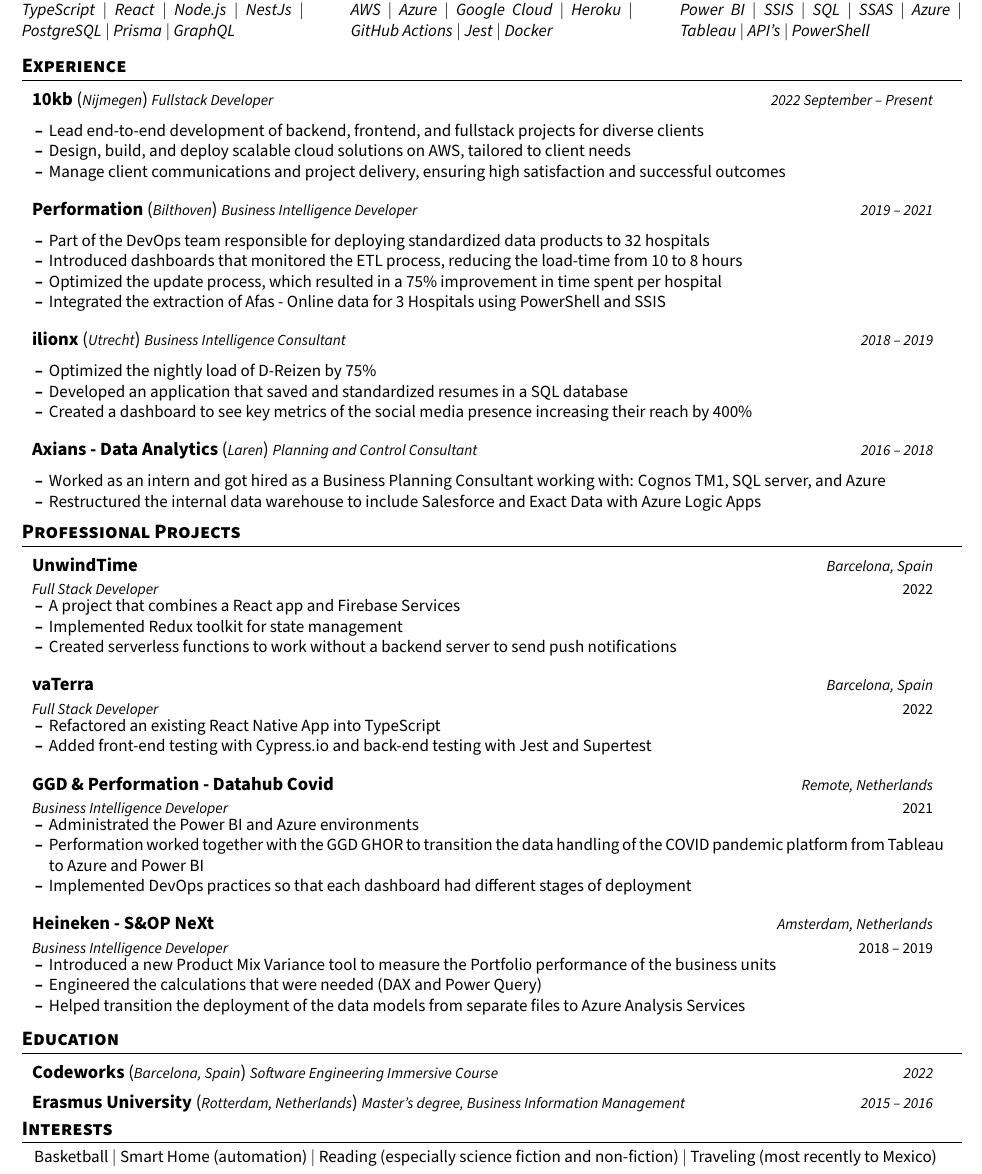
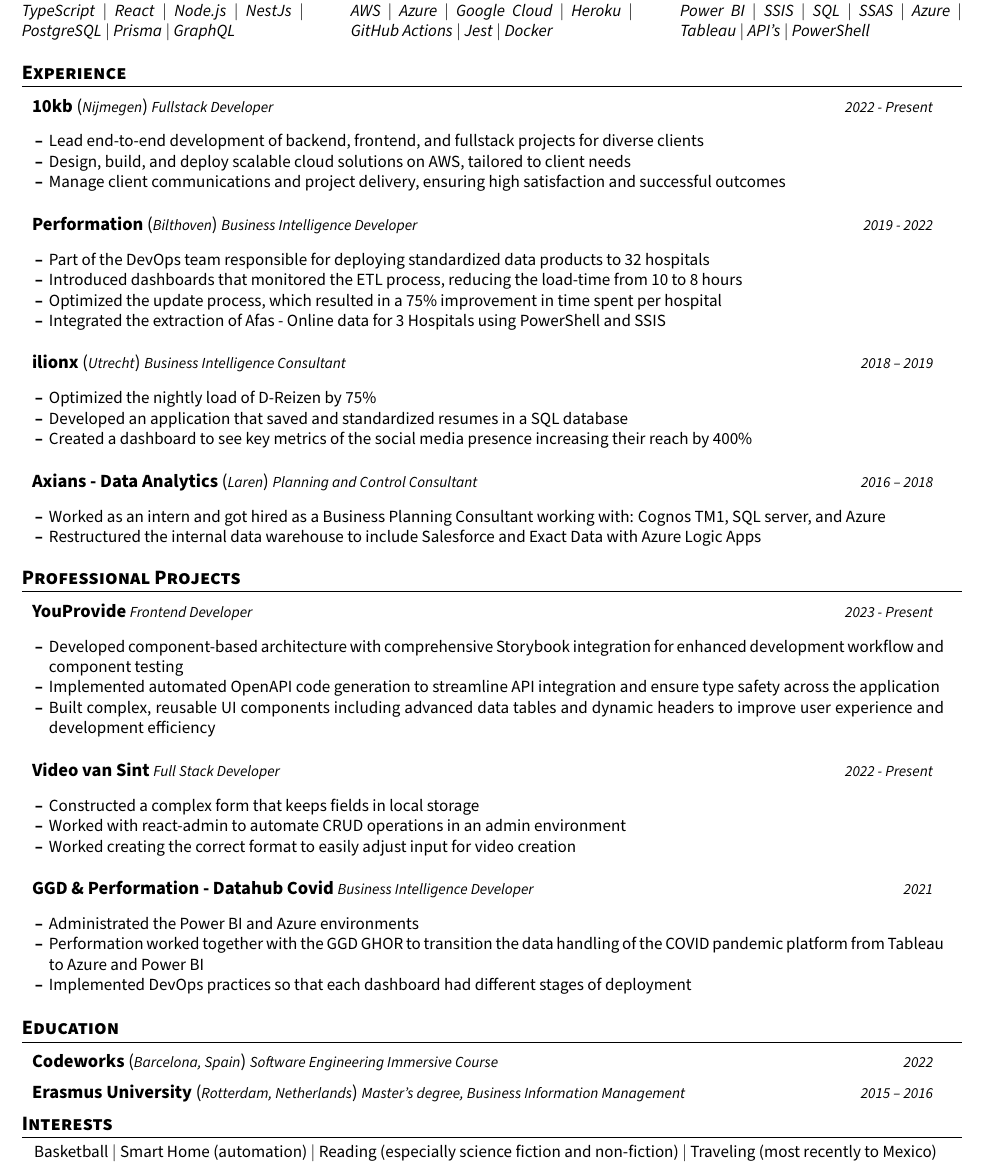
Before and after one commit to Siebe88/Resume, a LaTeX document (src/main.tex, which reads src/experience/10kb.tex, src/experience/performation.tex, src/projects.tex): part of the page, cut so that both start at the same text. Compiled offline with pdfLaTeX.

Commit message:
Added latest projects

```diff
--- a/src/experience/10kb.tex
+++ b/src/experience/10kb.tex
@@ -1,6 +1,6 @@
 \resumeSubheading
   {10kb}{Nijmegen}
-  {Fullstack Developer}{2022 September – Present}
+  {Fullstack Developer}{2022 - Present}
   \vspace{\experienceItemSpacing}
   \resumeItemListStart
 \item Lead end-to-end development of backend, frontend, and fullstack projects for diverse clients
--- a/src/experience/performation.tex
+++ b/src/experience/performation.tex
@@ -1,6 +1,6 @@
 \resumeSubheading
   {Performation}{Bilthoven}
-  {Business Intelligence Developer}{2019 – 2021}
+  {Business Intelligence Developer}{2019 - 2022}
   \vspace{\experienceItemSpacing}
   \resumeItemListStart
 \item Part of the DevOps team responsible for deploying standardized data products to 32 hospitals
--- a/src/main.tex
+++ b/src/main.tex
@@ -80,7 +80,7 @@
 \newcommand{\resumeSubheading}[4]{
 \vspace{0.5mm}\item
     \begin{tabular*}{0.98\textwidth}[t]{l@{\extracolsep{\fill}}r}
-        \textbf{#1} (\textit{\footnotesize{#2}}) \textit{\footnotesize{#3}} & \textit{\footnotesize{#4}}
+        \textbf{#1} \if\relax\detokenize{#2}\relax\else(\textit{\footnotesize{#2}}) \fi\textit{\footnotesize{#3}} & \textit{\footnotesize{#4}}
     \end{tabular*}
     \vspace{1mm}
 }
--- a/src/projects.tex
+++ b/src/projects.tex
@@ -1,9 +1,12 @@
 %-----------PROJECTS-----------------
 \section{\textbf{Professional Projects}}
 \resumeSubHeadingListStart
-\input{projects/unwindtime}
-\input{projects/vaterra}
+% \input{projects/prorail-bitwise}
+\input{projects/youprovide}
+\input{projects/video-van-sint}
+% \input{projects/unwindtime}
+% \input{projects/vaterra}
 \input{projects/ggd-covid}
-\input{projects/heineken}
+% \input{projects/heineken}
 \resumeSubHeadingListEnd
 \vspace{\projectsEndSpacing}
--- a/src/projects/ggd-covid.tex
+++ b/src/projects/ggd-covid.tex
@@ -1,6 +1,7 @@
-\resumeProject
-  {GGD \& Performation - Datahub Covid}{Business Intelligence Developer}
-  {Remote, Netherlands}{2021}
+\resumeSubheading
+  {GGD \& Performation - Datahub Covid}{}
+  {Business Intelligence Developer}{2021}
+  \vspace{\experienceItemSpacing}
   \resumeItemListStart
 \item Administrated the Power BI and Azure environments
 \item Performation worked together with the GGD GHOR to transition the data handling of the COVID pandemic platform from Tableau to Azure and Power BI
--- a/src/projects/heineken.tex
+++ b/src/projects/heineken.tex
@@ -1,6 +1,7 @@
-\resumeProject
-  {Heineken - S\&OP NeXt}{Business Intelligence Developer}
-  {Amsterdam, Netherlands}{2018 – 2019}
+\resumeSubheading
+  {Heineken - S\&OP NeXt}{}
+  {Business Intelligence Developer}{2018 – 2019}
+  \vspace{\experienceItemSpacing}
   \resumeItemListStart
 \item Introduced a new Product Mix Variance tool to measure the Portfolio performance of the business units
 \item Engineered the calculations that were needed (DAX and Power Query)
--- a/src/projects/unwindtime.tex
+++ b/src/projects/unwindtime.tex
@@ -1,6 +1,7 @@
-\resumeProject
-  {UnwindTime}{Full Stack Developer}
-  {Barcelona, Spain}{2022}
+\resumeSubheading
+  {UnwindTime}{}
+  {Full Stack Developer}{2022}
+  \vspace{\experienceItemSpacing}
   \resumeItemListStart
 \item A project that combines a React app and Firebase Services
 \item Implemented Redux toolkit for state management
--- a/src/projects/vaterra.tex
+++ b/src/projects/vaterra.tex
@@ -1,6 +1,7 @@
-\resumeProject
-  {vaTerra}{Full Stack Developer}
-  {Barcelona, Spain}{2022}
+\resumeSubheading
+  {vaTerra}{}
+  {Full Stack Developer}{2022}
+  \vspace{\experienceItemSpacing}
   \resumeItemListStart
 \item Refactored an existing React Native App into TypeScript
 \item Added front-end testing with Cypress.io and back-end testing with Jest and Supertest
--- /dev/null
+++ b/src/projects/video-van-sint.tex
@@ -0,0 +1,9 @@
+\resumeSubheading
+  {\href{https://www.videovansint.nl/}{Video van Sint}}{}
+  {Full Stack Developer}{2022 - Present}
+  \vspace{\experienceItemSpacing}
+  \resumeItemListStart
+\item Constructed a complex form that keeps fields in local storage
+\item Worked with react-admin to automate CRUD operations in an admin environment
+\item Worked creating the correct format to easily adjust input for video creation
+  \resumeItemListEnd
--- /dev/null
+++ b/src/projects/youprovide.tex
@@ -0,0 +1,9 @@
+\resumeSubheading
+  {\href{https://youprovide.nl/}{YouProvide}}{}
+  {Frontend Developer}{2023 - Present}
+  \vspace{\experienceItemSpacing}
+  \resumeItemListStart
+\item Developed component-based architecture with comprehensive Storybook integration for enhanced development workflow and component testing
+\item Implemented automated OpenAPI code generation to streamline API integration and ensure type safety across the application
+\item Built complex, reusable UI components including advanced data tables and dynamic headers to improve user experience and development efficiency
+  \resumeItemListEnd
```
Also changed, not shown: src/projects/prorail-bitwise.tex (added, +9 -0 lines).
